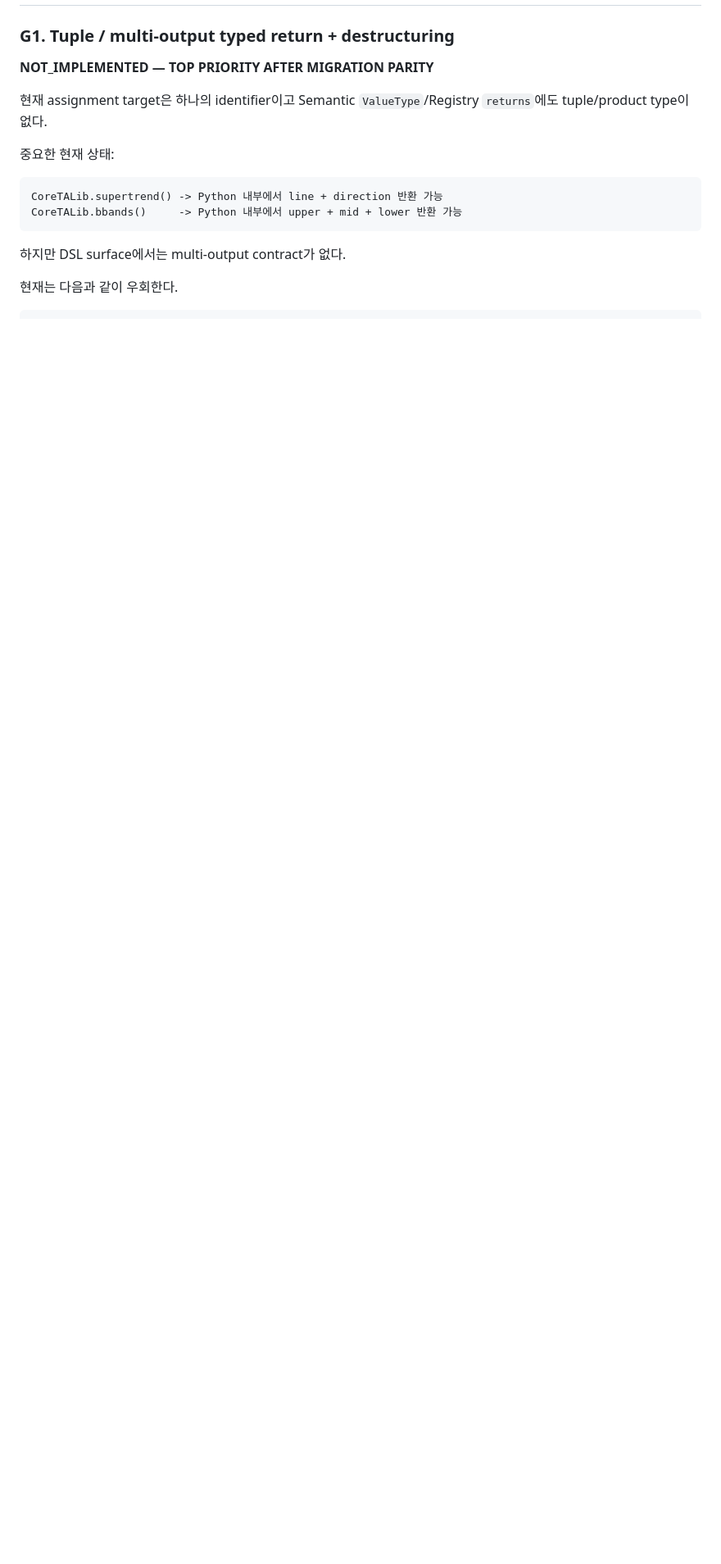
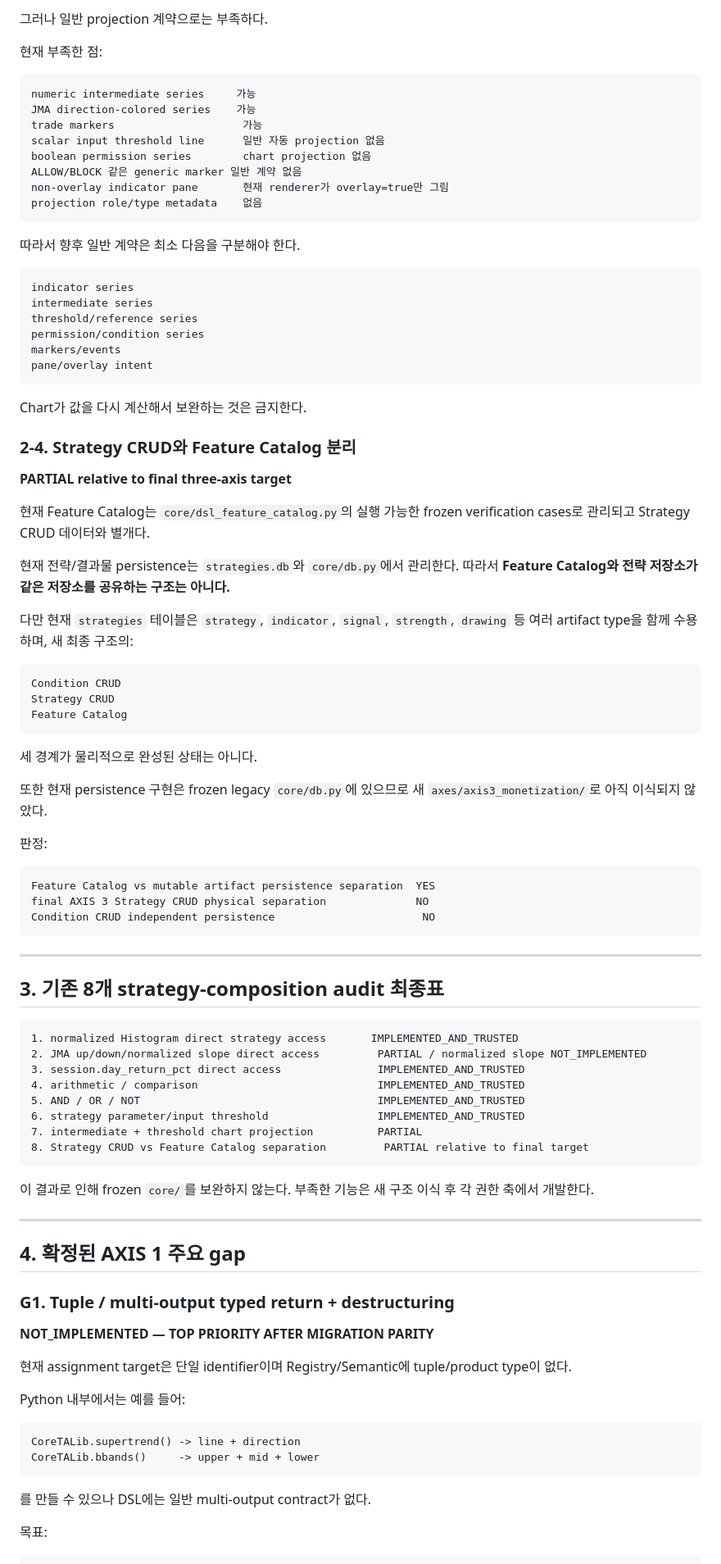
Before and after one commit to hoonoh57/dsl, a Markdown page: DSL_AXIS1_PRE_MIGRATION_CAPABILITY_AUDIT.md, the part around one of its changes. Shown at 82% size. Rendered like a GitHub page; blank space fills up the shorter version.

Commit message:
docs: complete axis1 pre-migration capability audit

````diff
--- a/DSL_AXIS1_PRE_MIGRATION_CAPABILITY_AUDIT.md
+++ b/DSL_AXIS1_PRE_MIGRATION_CAPABILITY_AUDIT.md
@@ -87,19 +91,95 @@ MARKET/LIMIT/STOP/STOP_LIMIT, GTC/DAY, OCO, cancel path가 존재한다.
+그러나 일반 projection 계약으로는 부족하다.
+
+현재 부족한 점:
+
+```text
+numeric intermediate series     가능
+JMA direction-colored series    가능
+trade markers                    가능
+scalar input threshold line      일반 자동 projection 없음
+boolean permission series        chart projection 없음
+ALLOW/BLOCK 같은 generic marker 일반 계약 없음
+non-overlay indicator pane       현재 renderer가 overlay=true만 그림
+projection role/type metadata    없음
+```
+
+따라서 향후 일반 계약은 최소 다음을 구분해야 한다.
+
+```text
+indicator series
+intermediate series
+threshold/reference series
+permission/condition series
+markers/events
+pane/overlay intent
+```
+
+Chart가 값을 다시 계산해서 보완하는 것은 금지한다.
+
+### 2-4. Strategy CRUD와 Feature Catalog 분리
+
+**PARTIAL relative to final three-axis target**
+
+현재 Feature Catalog는 `core/dsl_feature_catalog.py`의 실행 가능한 frozen verification cases로 관리되고 Strategy CRUD 데이터와 별개다.
+
+현재 전략/결과물 persistence는 `strategies.db`와 `core/db.py`에서 관리한다. 따라서 **Feature Catalog와 전략 저장소가 같은 저장소를 공유하는 구조는 아니다.**
+
+다만 현재 `strategies` 테이블은 `strategy`, `indicator`, `signal`, `strength`, `drawing` 등 여러 artifact type을 함께 수용하며, 새 최종 구조의:
+
+```text
+Condition CRUD
+Strategy CRUD
+Feature Catalog
+```
+
+세 경계가 물리적으로 완성된 상태는 아니다.
+
+또한 현재 persistence 구현은 frozen legacy `core/db.py`에 있으므로 새 `axes/axis3_monetization/`로 아직 이식되지 않았다.
+
+판정:
+
+```text
+Feature Catalog vs mutable artifact persistence separation  YES
+final AXIS 3 Strategy CRUD physical separation              NO
+Condition CRUD independent persistence                       NO
+```
+
+---
+
+## 3. 기존 8개 strategy-composition audit 최종표
+
+```text
+1. normalized Histogram direct strategy access       IMPLEMENTED_AND_TRUSTED
+2. JMA up/down/normalized slope direct access         PARTIAL / normalized slope NOT_IMPLEMENTED
+3. session.day_return_pct direct access               IMPLEMENTED_AND_TRUSTED
+4. arithmetic / comparison                            IMPLEMENTED_AND_TRUSTED
+5. AND / OR / NOT                                     IMPLEMENTED_AND_TRUSTED
+6. strategy parameter/input threshold                 IMPLEMENTED_AND_TRUSTED
+7. intermediate + threshold chart projection          PARTIAL
+8. Strategy CRUD vs Feature Catalog separation         PARTIAL relative to final target
+```
+
+이 결과로 인해 frozen `core/`를 보완하지 않는다. 부족한 기능은 새 구조 이식 후 각 권한 축에서 개발한다.
+
+---
+
+## 4. 확정된 AXIS 1 주요 gap
 
 ### G1. Tuple / multi-output typed return + destructuring
 
 **NOT_IMPLEMENTED — TOP PRIORITY AFTER MIGRATION PARITY**
 
-현재 assignment target은 하나의 identifier이고 Semantic `ValueType`/Registry `returns`에도 tuple/product type이 없다.
+현재 assignment target은 단일 identifier이며 Registry/Semantic에 tuple/product type이 없다.
 
-중요한 현재 상태:
+Python 내부에서는 예를 들어:
 
 ```text
-CoreTALib.supertrend() -> Python 내부에서 line + direction 반환 가능
-CoreTALib.bbands()     -> Python 내부에서 upper + mid + lower 반환 가능
+CoreTALib.supertrend() -> line + direction
+CoreTALib.bbands()     -> upper + mid + lower
 ```
 
-하지만 DSL surface에서는 multi-output contract가 없다.
+를 만들 수 있으나 DSL에는 일반 multi-output contract가 없다.
 
-현재는 다음과 같이 우회한다.
+목표:
 
 ```text
````
Also changed, not shown: other parts of DSL_AXIS1_PRE_MIGRATION_CAPABILITY_AUDIT.md (+98 -227 lines).
